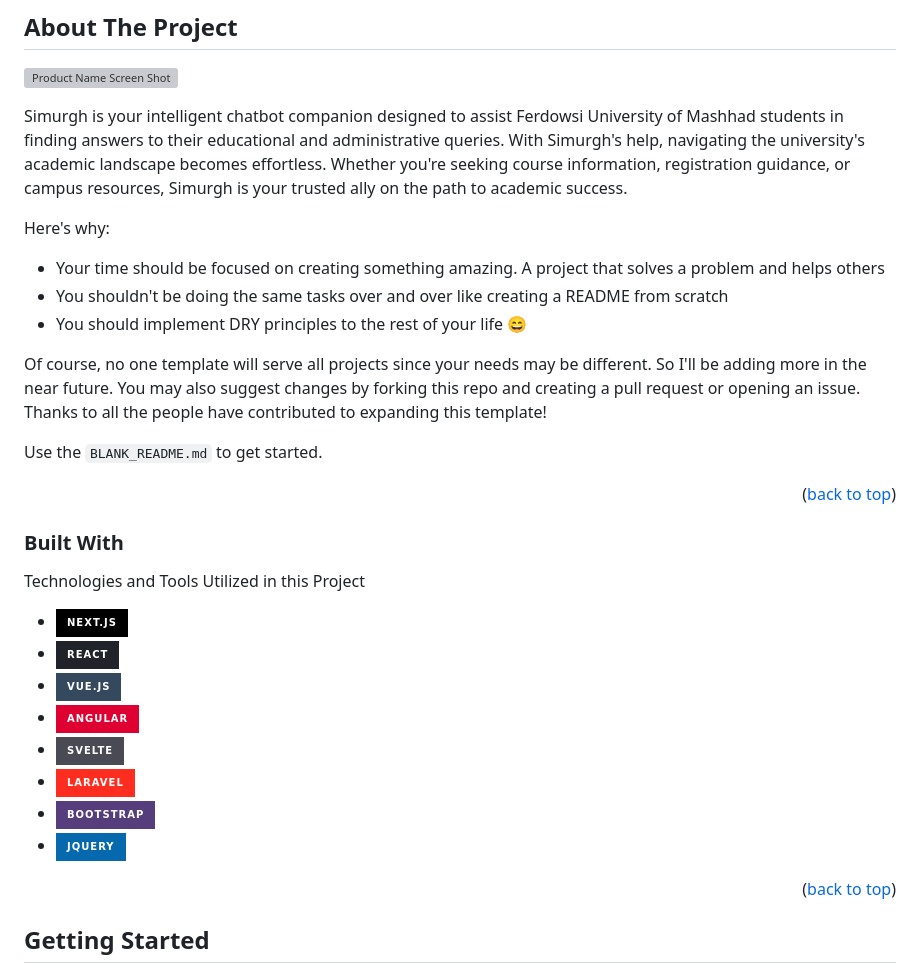
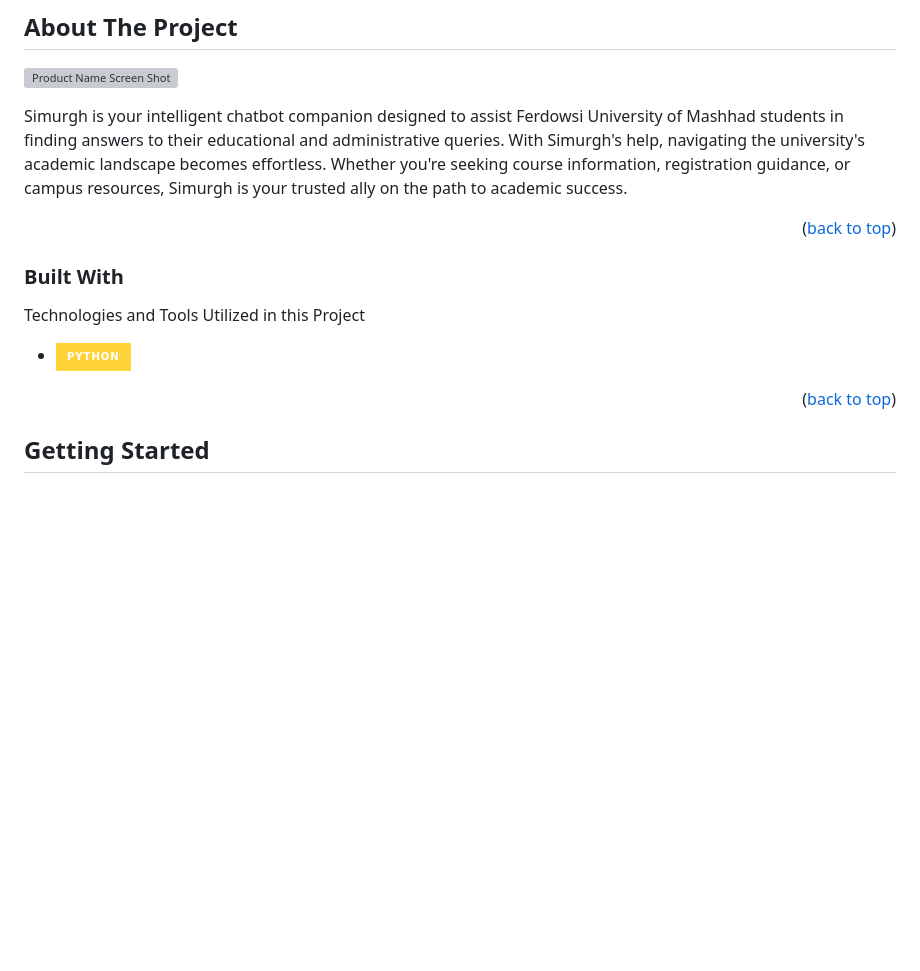
Before and after one commit to JavidChaji/FUM-Simurgh, a Markdown page: README.md, the part around one of its changes. Rendered like a GitHub page; badges without logos; blank space fills up the shorter version; grey boxes are pictures that could not be loaded.

```diff
--- a/README.md
+++ b/README.md
@@ -87,15 +87,6 @@
 
 Simurgh is your intelligent chatbot companion designed to assist Ferdowsi University of Mashhad students in finding answers to their educational and administrative queries. With Simurgh's help, navigating the university's academic landscape becomes effortless. Whether you're seeking course information, registration guidance, or campus resources, Simurgh is your trusted ally on the path to academic success.
 
-Here's why:
-* Your time should be focused on creating something amazing. A project that solves a problem and helps others
-* You shouldn't be doing the same tasks over and over like creating a README from scratch
-* You should implement DRY principles to the rest of your life :smile:
-
-Of course, no one template will serve all projects since your needs may be different. So I'll be adding more in the near future. You may also suggest changes by forking this repo and creating a pull request or opening an issue. Thanks to all the people have contributed to expanding this template!
-
-Use the `BLANK_README.md` to get started.
-
 <p align="right">(<a href="#readme-top">back to top</a>)</p>
 
 
@@ -105,14 +96,7 @@ Use the `BLANK_README.md` to get started.
 Technologies and Tools Utilized in this Project
 
 
-* [![Next][Next.js]][Next-url]
-* [![React][React.js]][React-url]
-* [![Vue][Vue.js]][Vue-url]
-* [![Angular][Angular.io]][Angular-url]
-* [![Svelte][Svelte.dev]][Svelte-url]
-* [![Laravel][Laravel.com]][Laravel-url]
-* [![Bootstrap][Bootstrap.com]][Bootstrap-url]
-* [![JQuery][JQuery.com]][JQuery-url]
+* [![Python][Python-Shield]][Python-URL]
 
 <p align="right">(<a href="#readme-top">back to top</a>)</p>
 
```
Also changed, not shown: other parts of README.md (+2 -70 lines).
